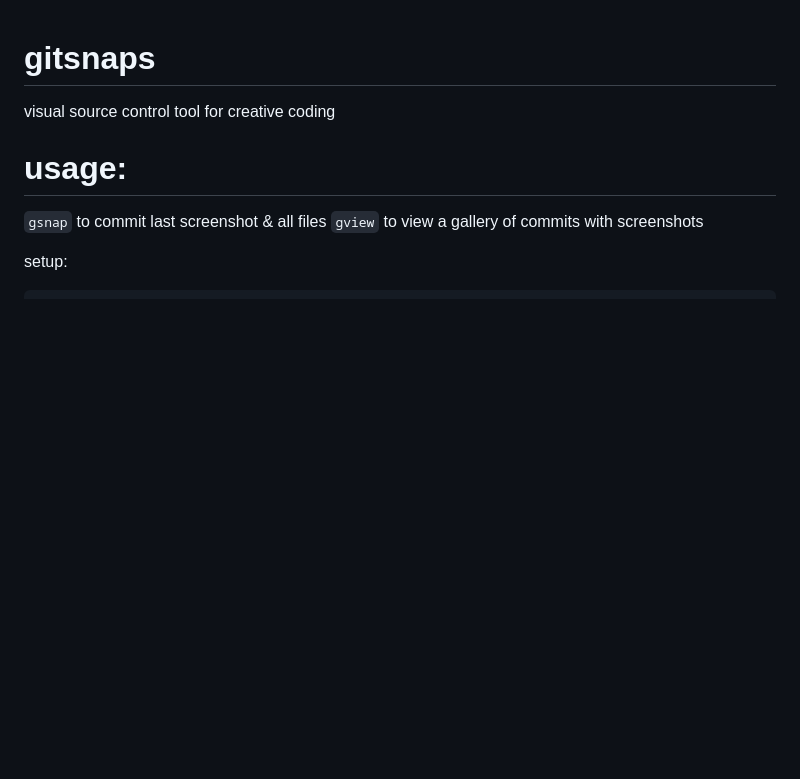
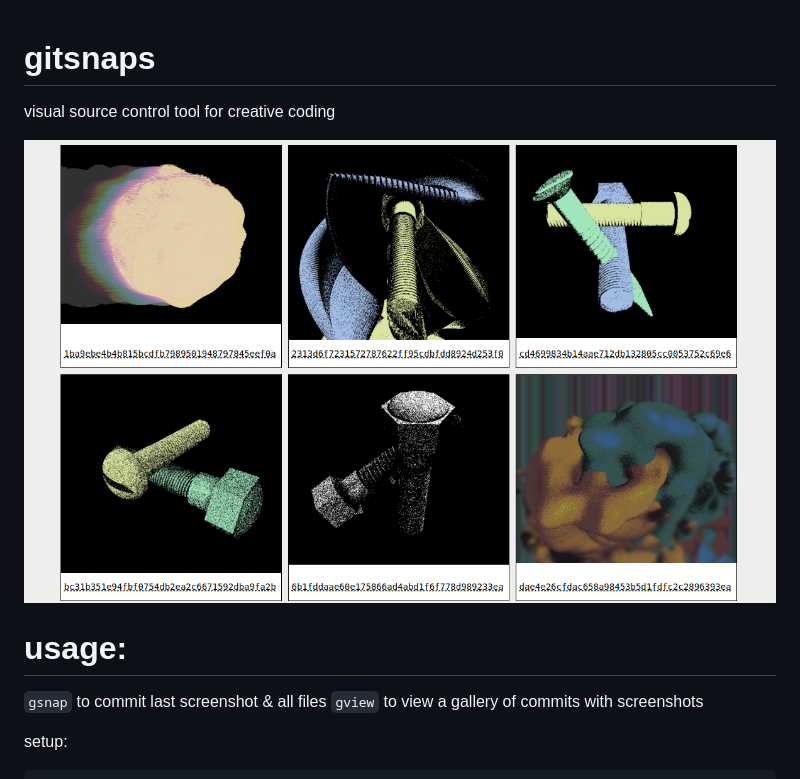
Before and after one commit to MaxBittker/gitsnaps, a Markdown page: README.md, the part around the change. Rendered like a GitHub page; pictures changed too: output.png (added); blank space fills up the shorter version.

```diff
--- a/README.md
+++ b/README.md
@@ -1,6 +1,8 @@
 # gitsnaps
 
 visual source control tool for creative coding
+
+![png](output.png)
 
 # usage:
 
```
Also changed, not shown: 2 other files.
